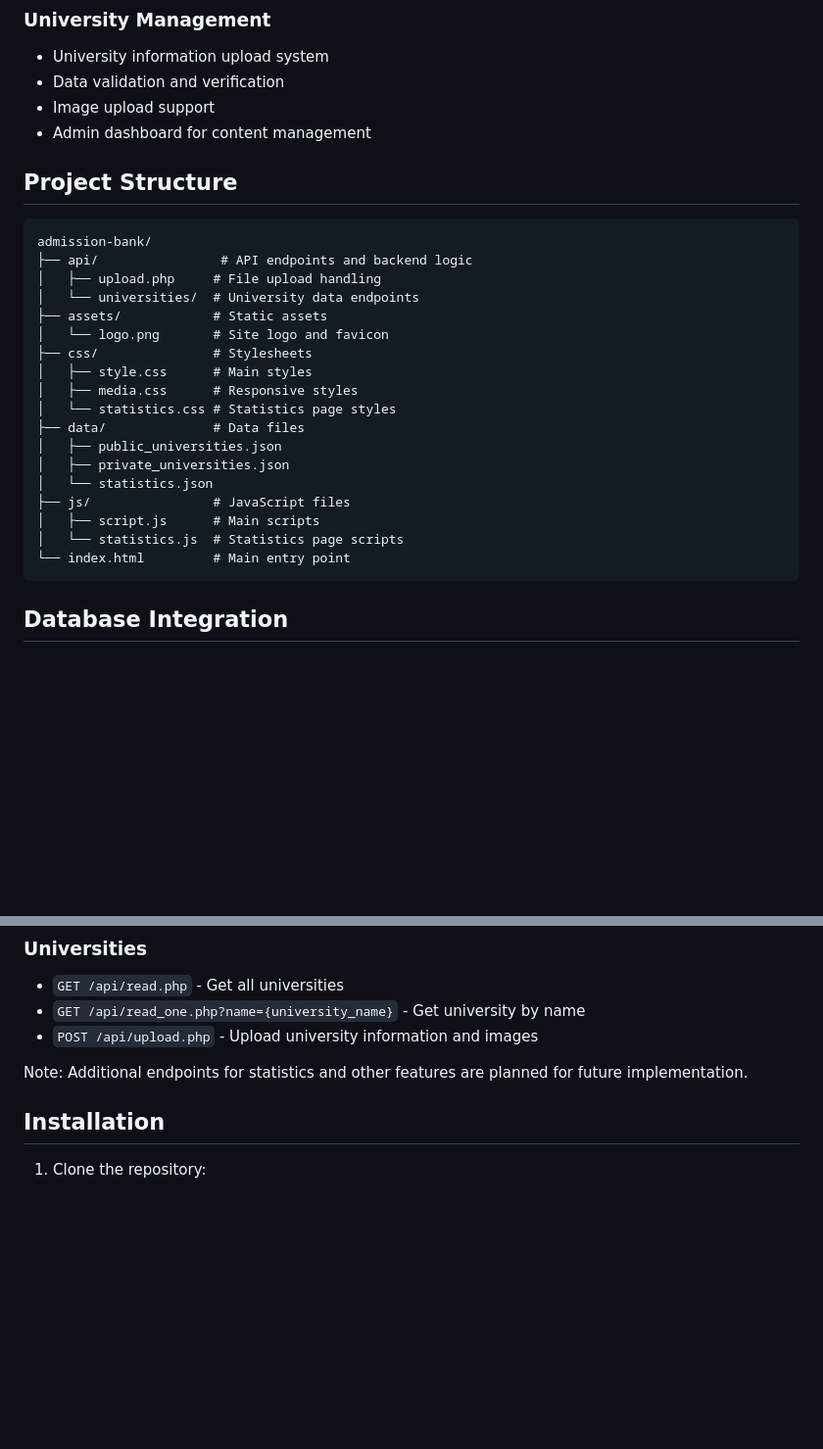
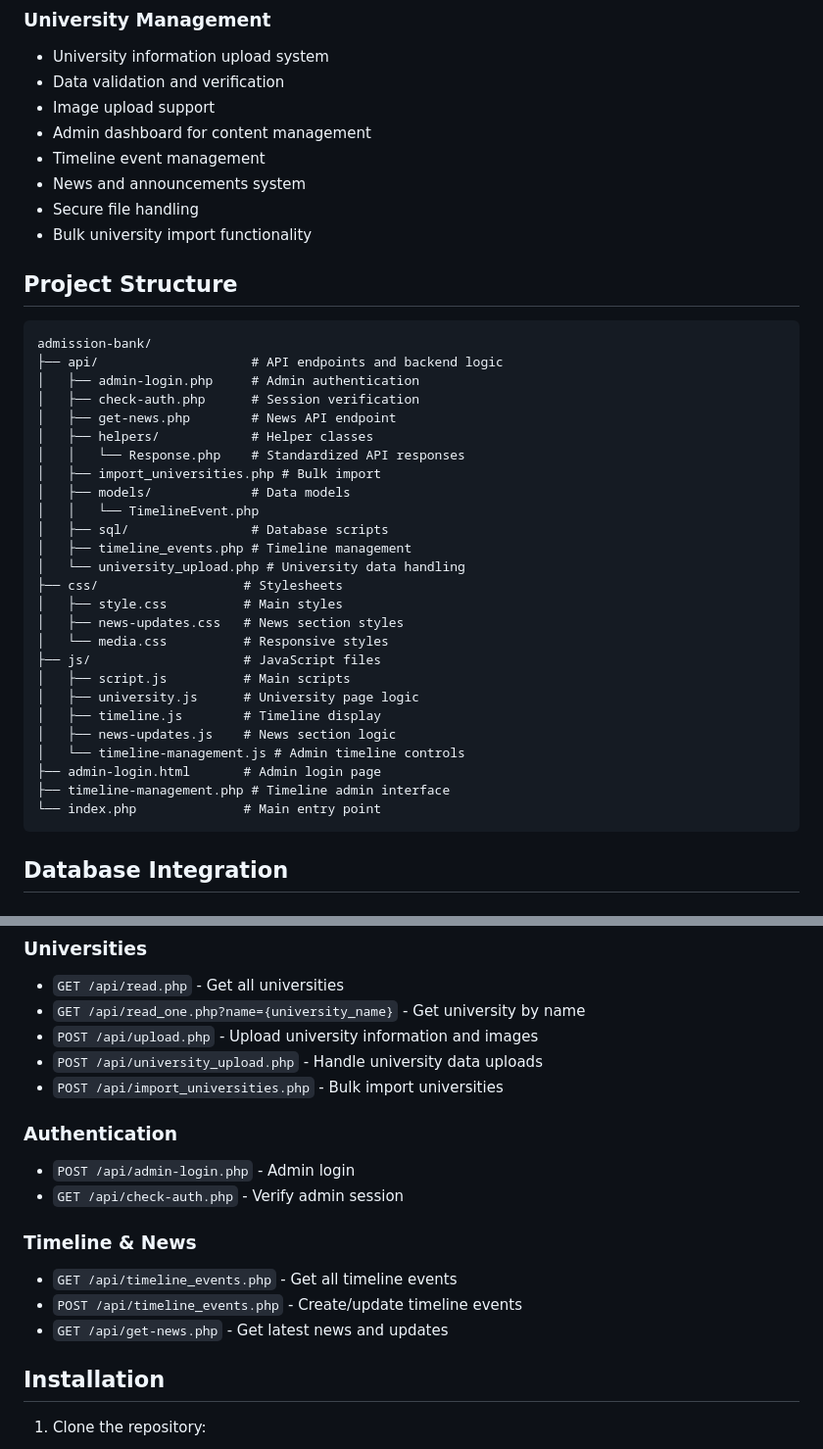
Before and after one commit to itshimelz/admission-bank, a Markdown page: README.md, 2 parts joined by grey strips. Shown: that part at 98% size. GitHub-like rendering; blank space fills up the shorter version.

Commit message:
docs: update README with new features and improvements

````diff
--- a/README.md
+++ b/README.md
@@ -27,28 +30,40 @@ A comprehensive web application for exploring university admissions in Banglades
 - Data validation and verification
 - Image upload support
 - Admin dashboard for content management
+- Timeline event management
+- News and announcements system
+- Secure file handling
+- Bulk university import functionality
 
 ## Project Structure
 
 ```
 admission-bank/
-├── api/                # API endpoints and backend logic
-│   ├── upload.php     # File upload handling
-│   └── universities/  # University data endpoints
-├── assets/            # Static assets
-│   └── logo.png       # Site logo and favicon
-├── css/               # Stylesheets
-│   ├── style.css      # Main styles
-│   ├── media.css      # Responsive styles
-│   └── statistics.css # Statistics page styles
-├── data/              # Data files
-│   ├── public_universities.json
-│   ├── private_universities.json
-│   └── statistics.json
-├── js/                # JavaScript files
-│   ├── script.js      # Main scripts
-│   └── statistics.js  # Statistics page scripts
-└── index.html         # Main entry point
+├── api/                    # API endpoints and backend logic
+│   ├── admin-login.php     # Admin authentication
+│   ├── check-auth.php      # Session verification
+│   ├── get-news.php        # News API endpoint
+│   ├── helpers/            # Helper classes
+│   │   └── Response.php    # Standardized API responses
+│   ├── import_universities.php # Bulk import
+│   ├── models/             # Data models
+│   │   └── TimelineEvent.php
+│   ├── sql/                # Database scripts
+│   ├── timeline_events.php # Timeline management
+│   └── university_upload.php # University data handling
+├── css/                   # Stylesheets
+│   ├── style.css          # Main styles
+│   ├── news-updates.css   # News section styles
+│   └── media.css          # Responsive styles
+├── js/                    # JavaScript files
+│   ├── script.js          # Main scripts
+│   ├── university.js      # University page logic
+│   ├── timeline.js        # Timeline display
+│   ├── news-updates.js    # News section logic
+│   └── timeline-management.js # Admin timeline controls
+├── admin-login.html       # Admin login page
+├── timeline-management.php # Timeline admin interface
+└── index.php              # Main entry point
 ```
 
 ## Database Integration
@@ -102,8 +117,17 @@ CREATE TABLE admission_statistics (
 - `GET /api/read.php` - Get all universities
 - `GET /api/read_one.php?name={university_name}` - Get university by name
 - `POST /api/upload.php` - Upload university information and images
+- `POST /api/university_upload.php` - Handle university data uploads
+- `POST /api/import_universities.php` - Bulk import universities
 
-Note: Additional endpoints for statistics and other features are planned for future implementation.
+### Authentication
+- `POST /api/admin-login.php` - Admin login
+- `GET /api/check-auth.php` - Verify admin session
+
+### Timeline & News
+- `GET /api/timeline_events.php` - Get all timeline events
+- `POST /api/timeline_events.php` - Create/update timeline events
+- `GET /api/get-news.php` - Get latest news and updates
 
 ## Installation
 
````
Also changed, not shown: other parts of README.md (+34 -11 lines).
